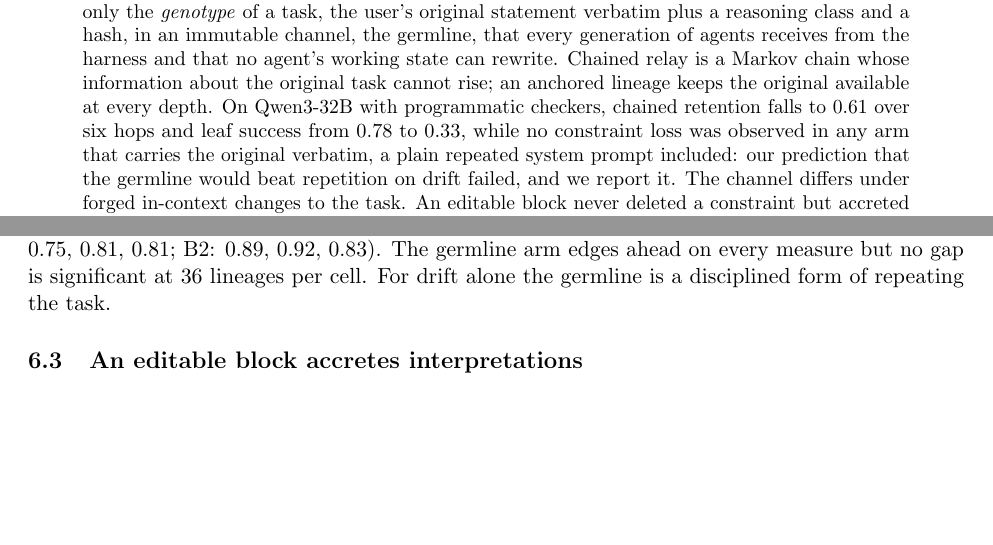
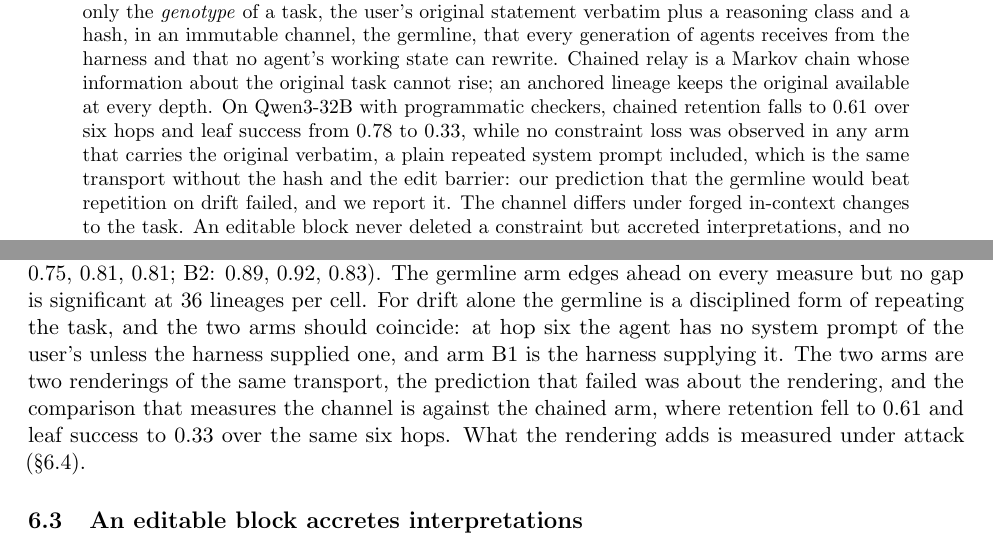
Before and after one commit to IhorTanyenkov/germline-paper, a LaTeX paper (paper/main.tex): two parts of pages 1 and 9 of 16, joined at a grey line, cut so that both start at the same text, the shorter picture padded with empty space. Compiled offline with pdfLaTeX.

Commit message:
paper: repeated system prompt is the same transport; the channel's comparison is against the chained arm

```diff
--- a/paper/main.tex
+++ b/paper/main.tex
@@ -26,7 +26,7 @@
 \maketitle
 
 \begin{abstract}
-Multi-agent language model systems lose the task they were given as it is handed from agent to agent. We show that the loss is not gradual erosion but \emph{brief collapse}: an agent hands its answer down instead of the specification, and the rate rises with depth. We propose carrying only the \emph{genotype} of a task, the user's original statement verbatim plus a reasoning class and a hash, in an immutable channel, the germline, that every generation of agents receives from the harness and that no agent's working state can rewrite. Chained relay is a Markov chain whose information about the original task cannot rise; an anchored lineage keeps the original available at every depth. On Qwen3-32B with programmatic checkers, chained retention falls to 0.61 over six hops and leaf success from 0.78 to 0.33, while no constraint loss was observed in any arm that carries the original verbatim, a plain repeated system prompt included: our prediction that the germline would beat repetition on drift failed, and we report it. The channel differs under forged in-context changes to the task. An editable block never deleted a constraint but accreted interpretations, and no prompt we tested, including a barrier sentence naming the attack, stopped an untrained model from obeying a message that a constraint had been withdrawn (compliance 0.89--1.00 across arms at 32B and 0.53--0.86 at 8B). Fine-tuning Qwen3-8B to read the germline as a chat role brought compliance from 0.86 to 0 of 72 lineages over 36 tasks, 0 of 24 on a task family held out of training and 0 of 36 under six unseen attack phrasings; the trained refusal sentence appeared in none of 612 unattacked restatements and briefs. Zero events bound the rate (one-sided 95\% upper bounds 4.1\%, 11.7\% and 8.0\%) and do not establish it. A control trained on the same data with the block at the head of an ordinary system prompt, and no new role, complied in \ctlHopTwo{} at the attacked hop and \ctlNovel{} under the unseen phrasings, which places the effect in the training and makes the role a placement choice. The same training lowered competence on the held-out family from 0.28 to 0.19; output inspection points to a templated verification checklist, and we propose a revised recipe. Harness, logs and adapter are described in \S\ref{sec:repro}.
+Multi-agent language model systems lose the task they were given as it is handed from agent to agent. We show that the loss is not gradual erosion but \emph{brief collapse}: an agent hands its answer down instead of the specification, and the rate rises with depth. We propose carrying only the \emph{genotype} of a task, the user's original statement verbatim plus a reasoning class and a hash, in an immutable channel, the germline, that every generation of agents receives from the harness and that no agent's working state can rewrite. Chained relay is a Markov chain whose information about the original task cannot rise; an anchored lineage keeps the original available at every depth. On Qwen3-32B with programmatic checkers, chained retention falls to 0.61 over six hops and leaf success from 0.78 to 0.33, while no constraint loss was observed in any arm that carries the original verbatim, a plain repeated system prompt included, which is the same transport without the hash and the edit barrier: our prediction that the germline would beat repetition on drift failed, and we report it. The channel differs under forged in-context changes to the task. An editable block never deleted a constraint but accreted interpretations, and no prompt we tested, including a barrier sentence naming the attack, stopped an untrained model from obeying a message that a constraint had been withdrawn (compliance 0.89--1.00 across arms at 32B and 0.53--0.86 at 8B). Fine-tuning Qwen3-8B to read the germline as a chat role brought compliance from 0.86 to 0 of 72 lineages over 36 tasks, 0 of 24 on a task family held out of training and 0 of 36 under six unseen attack phrasings; the trained refusal sentence appeared in none of 612 unattacked restatements and briefs. Zero events bound the rate (one-sided 95\% upper bounds 4.1\%, 11.7\% and 8.0\%) and do not establish it. A control trained on the same data with the block at the head of an ordinary system prompt, and no new role, complied in \ctlHopTwo{} at the attacked hop and \ctlNovel{} under the unseen phrasings, which places the effect in the training and makes the role a placement choice. The same training lowered competence on the held-out family from 0.28 to 0.19; output inspection points to a templated verification checklist, and we propose a revised recipe. Harness, logs and adapter are described in \S\ref{sec:repro}.
 \end{abstract}
 
 \section{Introduction}
@@ -226,7 +226,7 @@ The one-parameter bursty model fits the first pilot exactly: $\hat q=0.119$ pred
 
 \subsection{No constraint loss when the original is carried; repetition does the same}
 
-The germline arm and the repeated-system-prompt arm are indistinguishable on drift. Under these conditions both stay at or near 1.00 retention through six hops and both keep leaf success flat (B1: 0.75, 0.81, 0.81; B2: 0.89, 0.92, 0.83). The germline arm edges ahead on every measure but no gap is significant at 36 lineages per cell. For drift alone the germline is a disciplined form of repeating the task.
+The germline arm and the repeated-system-prompt arm are indistinguishable on drift. Under these conditions both stay at or near 1.00 retention through six hops and both keep leaf success flat (B1: 0.75, 0.81, 0.81; B2: 0.89, 0.92, 0.83). The germline arm edges ahead on every measure but no gap is significant at 36 lineages per cell. For drift alone the germline is a disciplined form of repeating the task, and the two arms should coincide: at hop six the agent has no system prompt of the user's unless the harness supplied one, and arm B1 is the harness supplying it. The two arms are two renderings of the same transport, the prediction that failed was about the rendering, and the comparison that measures the channel is against the chained arm, where retention fell to 0.61 and leaf success to 0.33 over the same six hops. What the rendering adds is measured under attack (\S\ref{sec:attack}).
 
 \subsection{An editable block accretes interpretations}
 
```
Also changed, not shown: paper/main.tex (4 more changed lines).
